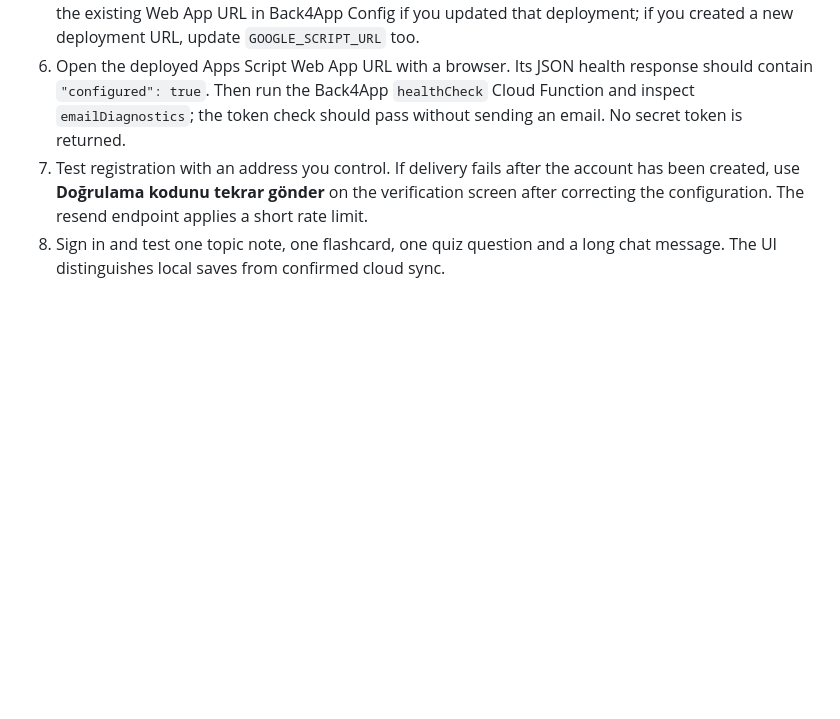
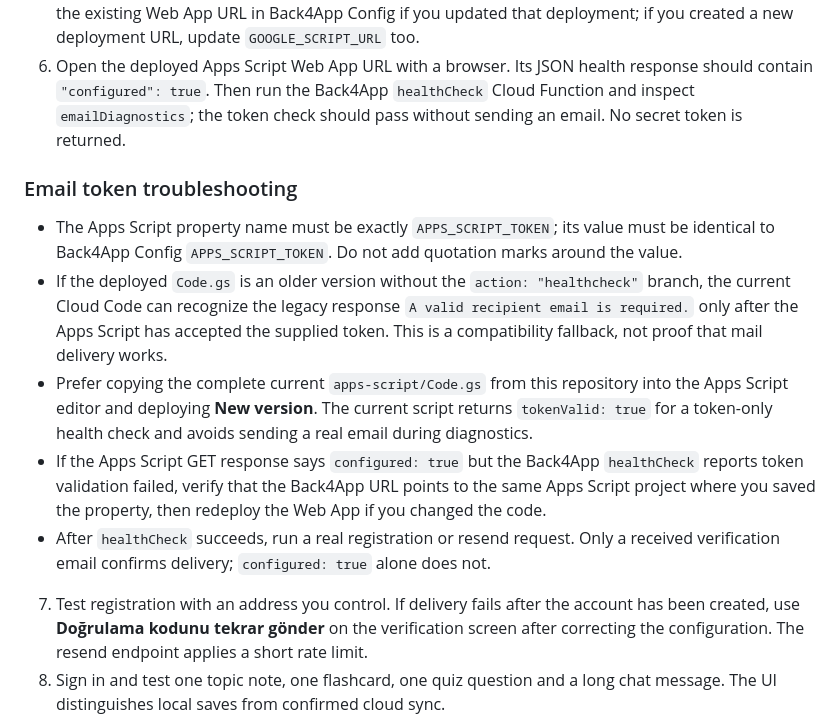
Before and after one commit to turkmenmuhammedeymen-dev/Tdev2027, a Markdown page: README.md, the part around the change. Rendered like a GitHub page; blank space fills up the shorter version.

Commit message:
docs: clarify Apps Script token and verification email troubleshooting

```diff
--- a/README.md
+++ b/README.md
@@ -19,6 +19,14 @@ TdevKuantum is an educational web app with grade-based lesson browsing, topic ex
 4. In that Google Apps Script project, open **Project Settings → Script Properties** and set `APPS_SCRIPT_TOKEN`. Its value must match the Back4App Config value exactly. Never put the token in `index.html`, `study.js`, a public README, or any other public file.
 5. Save the script, then open **Deploy → Manage deployments → Edit → New version → Deploy**. Keep the existing Web App URL in Back4App Config if you updated that deployment; if you created a new deployment URL, update `GOOGLE_SCRIPT_URL` too.
 6. Open the deployed Apps Script Web App URL with a browser. Its JSON health response should contain `"configured": true`. Then run the Back4App `healthCheck` Cloud Function and inspect `emailDiagnostics`; the token check should pass without sending an email. No secret token is returned.
+
+### Email token troubleshooting
+
+- The Apps Script property name must be exactly `APPS_SCRIPT_TOKEN`; its value must be identical to Back4App Config `APPS_SCRIPT_TOKEN`. Do not add quotation marks around the value.
+- If the deployed `Code.gs` is an older version without the `action: "healthcheck"` branch, the current Cloud Code can recognize the legacy response `A valid recipient email is required.` only after the Apps Script has accepted the supplied token. This is a compatibility fallback, not proof that mail delivery works.
+- Prefer copying the complete current `apps-script/Code.gs` from this repository into the Apps Script editor and deploying **New version**. The current script returns `tokenValid: true` for a token-only health check and avoids sending a real email during diagnostics.
+- If the Apps Script GET response says `configured: true` but the Back4App `healthCheck` reports token validation failed, verify that the Back4App URL points to the same Apps Script project where you saved the property, then redeploy the Web App if you changed the code.
+- After `healthCheck` succeeds, run a real registration or resend request. Only a received verification email confirms delivery; `configured: true` alone does not.
 7. Test registration with an address you control. If delivery fails after the account has been created, use **Doğrulama kodunu tekrar gönder** on the verification screen after correcting the configuration. The resend endpoint applies a short rate limit.
 8. Sign in and test one topic note, one flashcard, one quiz question and a long chat message. The UI distinguishes local saves from confirmed cloud sync.
 
```
